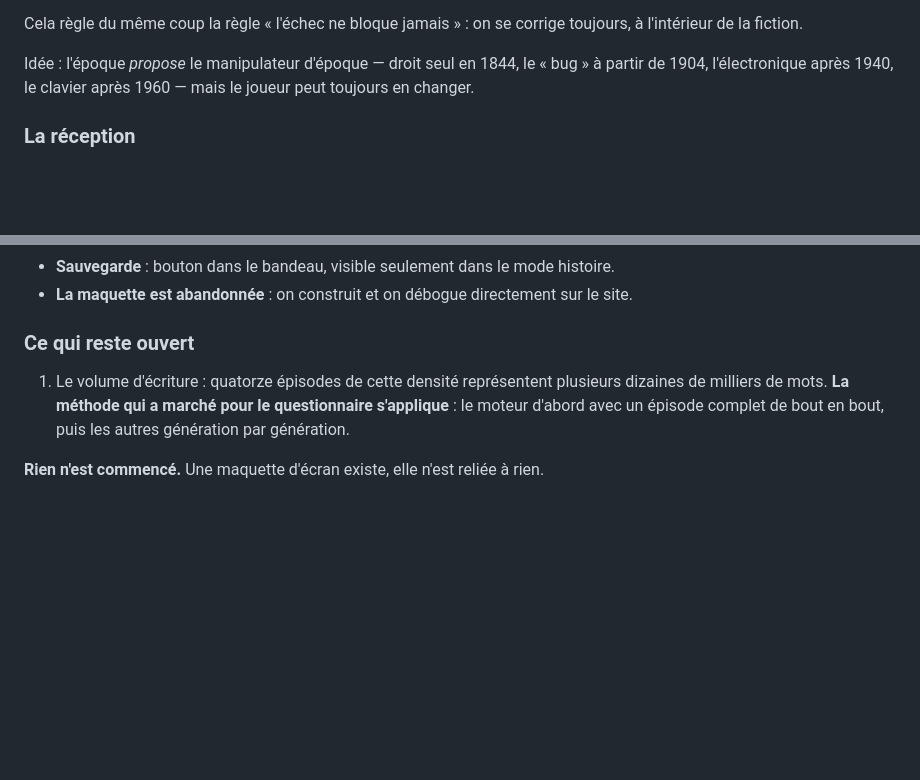
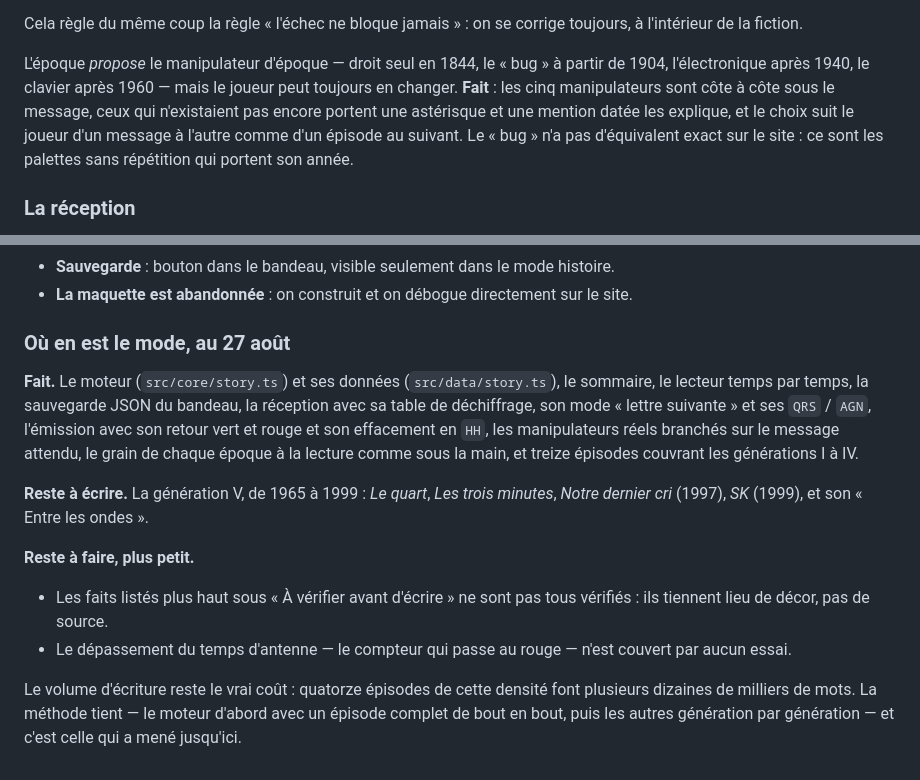
Before and after one commit to chaotic110698/Morse-training, a Markdown page: docs/idees.md, 2 parts joined by grey strips. GitHub-like rendering; blank space fills up the shorter version.

Commit message:
Mode histoire : l'état des lieux dans les notes
« Rien n'est commencé » datait d'avant le moteur. La note dit désormais ce
qui est en place, ce qui reste à écrire — la génération V — et les deux
petites dettes : les faits de décor non vérifiés, et le dépassement du
temps d'antenne qu'aucun essai ne couvre.

Co-Authored-By: Claude Opus 5 <noreply@anthropic.com>
Claude-Session: https://claude.ai/code/session_014QNjL9tj8Eip4wLQETtVw6

```diff
--- a/docs/idees.md
+++ b/docs/idees.md
@@ -155,9 +155,13 @@ du clavier, avec l'indicatif de la famille dedans.
 Cela règle du même coup la règle « l'échec ne bloque jamais » : on se corrige
 toujours, à l'intérieur de la fiction.
 
-Idée : l'époque *propose* le manipulateur d'époque — droit seul en 1844, le
-« bug » à partir de 1904, l'électronique après 1940, le clavier après 1960 —
-mais le joueur peut toujours en changer.
+L'époque *propose* le manipulateur d'époque — droit seul en 1844, le « bug » à
+partir de 1904, l'électronique après 1940, le clavier après 1960 — mais le
+joueur peut toujours en changer. **Fait** : les cinq manipulateurs sont côte à
+côte sous le message, ceux qui n'existaient pas encore portent une astérisque
+et une mention datée les explique, et le choix suit le joueur d'un message à
+l'autre comme d'un épisode au suivant. Le « bug » n'a pas d'équivalent exact
+sur le site : ce sont les palettes sans répétition qui portent son année.
 
 ### La réception
 
@@ -253,11 +257,27 @@ Les transcriptions du trafic du Titanic sont, elles, largement documentées.
 - **La maquette est abandonnée** : on construit et on débogue directement sur
   le site.
 
-### Ce qui reste ouvert
+### Où en est le mode, au 27 août
 
-1. Le volume d'écriture : quatorze épisodes de cette densité représentent
-   plusieurs dizaines de milliers de mots. **La méthode qui a marché pour le
-   questionnaire s'applique** : le moteur d'abord avec un épisode complet de
-   bout en bout, puis les autres génération par génération.
+**Fait.** Le moteur (`src/core/story.ts`) et ses données (`src/data/story.ts`),
+le sommaire, le lecteur temps par temps, la sauvegarde JSON du bandeau, la
+réception avec sa table de déchiffrage, son mode « lettre suivante » et ses
+`QRS` / `AGN`, l'émission avec son retour vert et rouge et son effacement en
+`HH`, les manipulateurs réels branchés sur le message attendu, le grain de
+chaque époque à la lecture comme sous la main, et treize épisodes couvrant les
+générations I à IV.
 
-**Rien n'est commencé.** Une maquette d'écran existe, elle n'est reliée à rien.
+**Reste à écrire.** La génération V, de 1965 à 1999 : *Le quart*, *Les trois
+minutes*, *Notre dernier cri* (1997), *SK* (1999), et son « Entre les ondes ».
+
+**Reste à faire, plus petit.**
+
+- Les faits listés plus haut sous « À vérifier avant d'écrire » ne sont pas
+  tous vérifiés : ils tiennent lieu de décor, pas de source.
+- Le dépassement du temps d'antenne — le compteur qui passe au rouge — n'est
+  couvert par aucun essai.
+
+Le volume d'écriture reste le vrai coût : quatorze épisodes de cette densité
+font plusieurs dizaines de milliers de mots. La méthode tient — le moteur
+d'abord avec un épisode complet de bout en bout, puis les autres génération par
+génération — et c'est celle qui a mené jusqu'ici.
```
